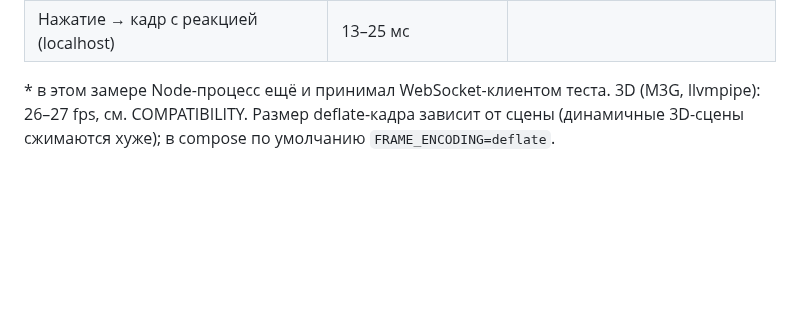
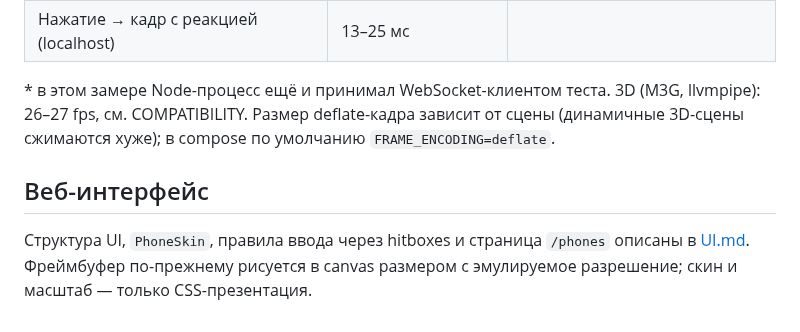
Before and after one commit to grayhex/JGO, a Markdown page: docs/ARCHITECTURE.md, the part around the change. Drawn GitHub-style; blank space fills up the shorter version.

```diff
--- a/docs/ARCHITECTURE.md
+++ b/docs/ARCHITECTURE.md
@@ -37,3 +37,8 @@
 
 \* в этом замере Node-процесс ещё и принимал WebSocket-клиентом теста. 3D (M3G, llvmpipe): 26–27 fps, см. COMPATIBILITY.
 Размер deflate-кадра зависит от сцены (динамичные 3D-сцены сжимаются хуже); в compose по умолчанию `FRAME_ENCODING=deflate`.
+
+
+## Веб-интерфейс
+
+Структура UI, `PhoneSkin`, правила ввода через hitboxes и страница `/phones` описаны в [UI.md](UI.md). Фреймбуфер по-прежнему рисуется в canvas размером с эмулируемое разрешение; скин и масштаб — только CSS-презентация.
```
Also changed, not shown: README.md (+13 -3 lines), docs/UI.md (added, +84 -0 lines), docs/img/library-dark.png, docs/img/mobile.png, docs/img/phones.png (added), docs/img/player-screen.png (added), docs/img/player.png, 10 other files.
